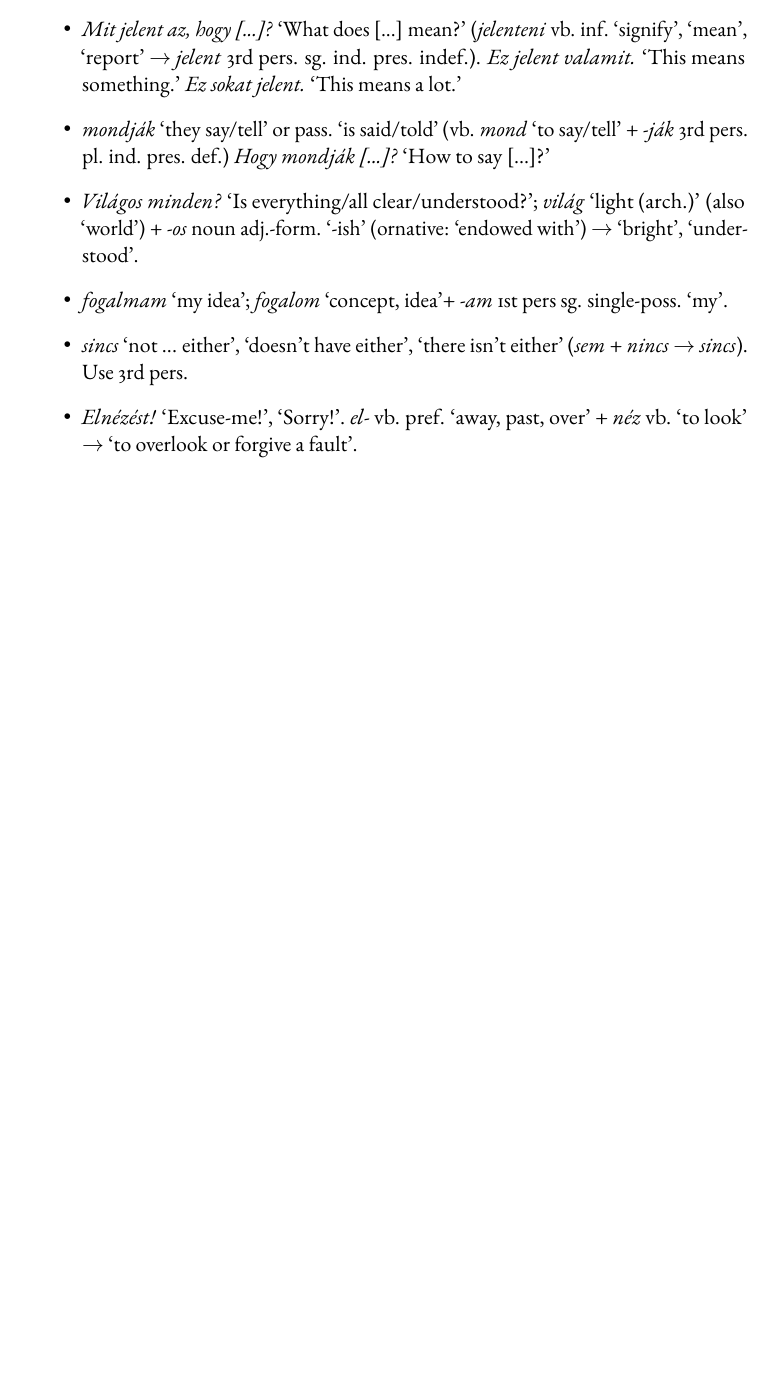
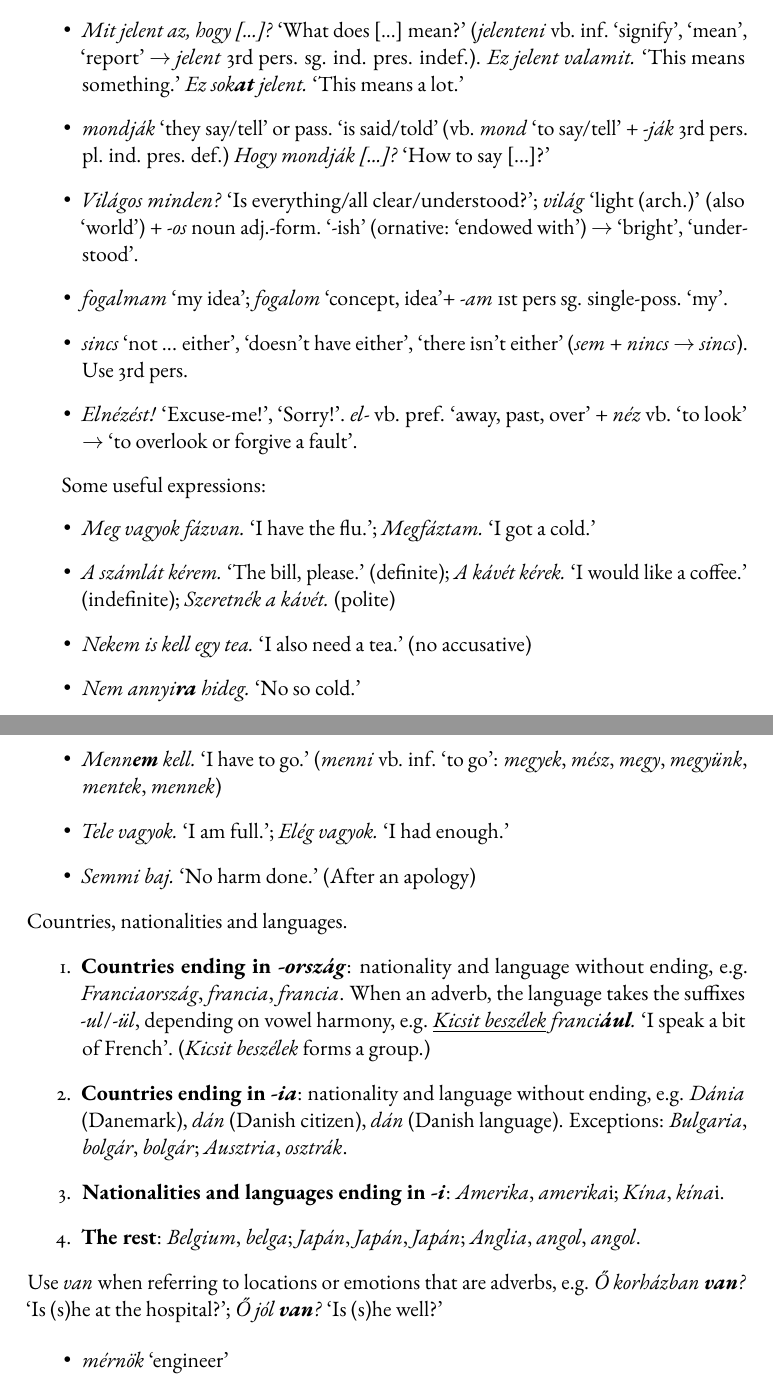
Before and after one commit to rinderknecht/Summer_School_EKKE_2026, a LaTeX document (Tutoring/tutoring.tex): part of page 2 of 2 before the commit and two parts of pages 2 and 3 of 3 after it, the two joined at a grey line, cut so that both start at the same text, the shorter picture padded with empty space. Compiled offline with pdfLaTeX.

Commit message:
Additions

```diff
--- a/Tutoring/tutoring.tex
+++ b/Tutoring/tutoring.tex
@@ -110,7 +111,8 @@
     (\emph{jelenteni} vb. inf. `signify', `mean', `report'
     $\rightarrow$ \emph{jelent} 3rd
     pers. sg. ind. pres. indef.). \emph{Ez jelent valamit.} `This
-    means something.' \emph{Ez sokat jelent.} `This means a lot.'
+    means something.' \emph{Ez sok\textbf{at} jelent.} `This means a
+    lot.'
 
   \item \emph{mondják} `they say/tell' or pass. `is said/told'
     (vb. \emph{mond} `to say/tell' + \emph{-ják} 3rd
@@ -134,5 +136,66 @@
       $\rightarrow$ `to overlook or forgive a fault'.
 \end{itemize}
 
+Some useful expressions:
+\begin{itemize}
+
+  \item \emph{Meg vagyok fázvan.} `I have the flu.'; \emph{Megfáztam.}
+    `I got a cold.'
+
+  \item \emph{A számlát kérem.} `The bill, please.' (definite);
+    \emph{A kávét kérek.} `I would like a coffee.' (indefinite);
+    \emph{Szeretnék a kávét.} (polite)
+
+  \item \emph{Nekem is kell egy tea.} `I also need a tea.' (no
+    accusative)
+
+  \item \emph{Nem annyi\textbf{ra} hideg.} `No so cold.'
+
+  \item \emph{Menn\textbf{em} kell.} `I have to go.' (\emph{menni}
+    vb. inf. `to go': \emph{megyek}, \emph{mész}, \emph{megy},
+    \emph{megyünk}, \emph{mentek}, \emph{mennek})
+
+  \item \emph{Tele vagyok.} `I am full.'; \emph{Elég vagyok.} `I had
+    enough.'
+
+  \item \emph{Semmi baj.} `No harm done.' (After an apology)
+
+\end{itemize}
+
+\noindent Countries, nationalities and languages.
+\begin{enumerate}
+
+  \item \textbf{Countries ending in \emph{-ország}}: nationality and
+    language without ending, e.g. \emph{Franciaország},
+    \emph{francia}, \emph{francia}. When an adverb, the language takes
+    the suffixes \emph{-ul}/\emph{-ül}, depending on vowel harmony,
+    e.g. \emph{\underline{Kicsit beszélek} franci\textbf{ául}.} `I
+    speak a bit of French'. (\emph{Kicsit beszélek} forms a group.)
+
+  \item \textbf{Countries ending in \emph{-ia}}: nationality and
+    language without ending, e.g. \emph{Dánia} (Danemark), \emph{dán}
+    (Danish citizen), \emph{dán} (Danish language). Exceptions:
+    \emph{Bulgaria}, \emph{bolgár}, \emph{bolgár}; \emph{Ausztria},
+    \emph{osztrák}.
+
+  \item \textbf{Nationalities and languages ending in \emph{-i}}:
+    \emph{Amerika}, \emph{amerika\emph{i}}; \emph{Kína},
+    \emph{kína\emph{i}}.
+
+  \item \textbf{The rest}: \emph{Belgium}, \emph{belga}; \emph{Japán},
+    \emph{Japán}, \emph{Japán}; \emph{Anglia}, \emph{angol},
+    \emph{angol}.
+
+\end{enumerate}
+
+\noindent Use \emph{van} when referring to locations or emotions that
+are adverbs, e.g. \emph{Ő korházban \textbf{van}?} `Is (s)he at the
+hospital?'; \emph{Ő jól \textbf{van}?} `Is (s)he well?'
+
+\begin{itemize}
+
+  \item \emph{mérnök} `engineer'
+
+\end{itemize}
 
 \end{document}
```
Also changed, not shown: school.tex (+19 -7 lines), Tutoring/tutoring.pdf, school.pdf, Tutoring/tutoring.tex (3 more changed lines).
